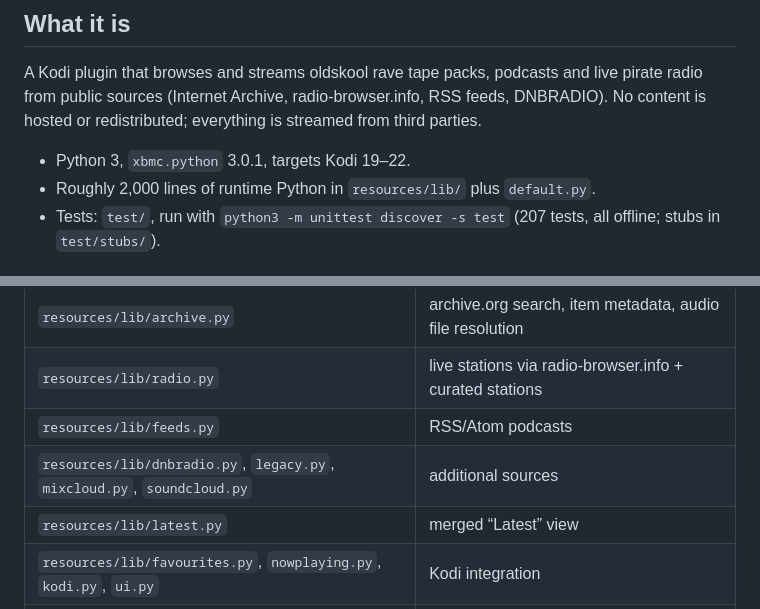
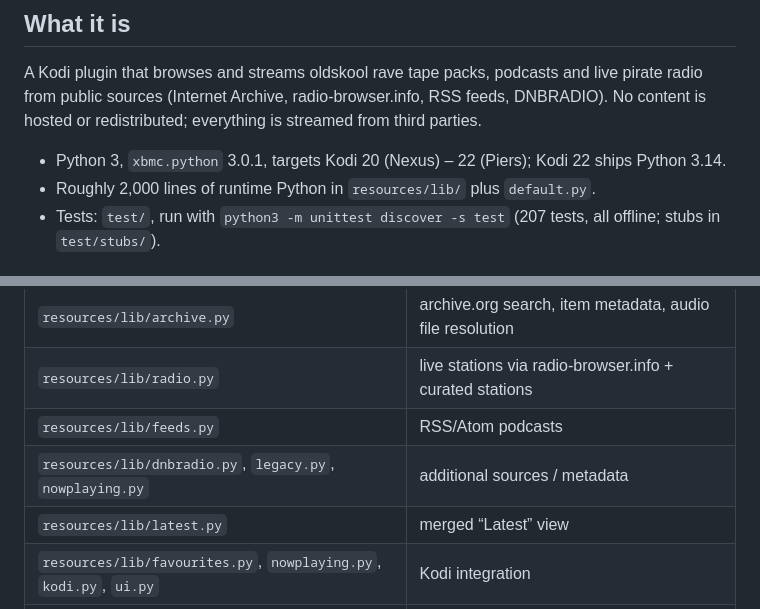
Before and after one commit to tcz009/plugin.audio.raveplayer, a Markdown page: docs/CODE-REVIEW.md, 2 parts joined by grey strips. GitHub-like rendering.

Commit message:
docs: 3.9.11 hardening notes; correct CODE-REVIEW against the 3.9.10 tag

```diff
--- a/docs/CODE-REVIEW.md
+++ b/docs/CODE-REVIEW.md
@@ -8,7 +8,7 @@
 
 A Kodi plugin that browses and streams oldskool rave tape packs, podcasts and live pirate radio from public sources (Internet Archive, radio-browser.info, RSS feeds, DNBRADIO). No content is hosted or redistributed; everything is streamed from third parties.
 
-- Python 3, `xbmc.python` 3.0.1, targets Kodi 19–22.
+- Python 3, `xbmc.python` 3.0.1, targets Kodi 20 (Nexus) – 22 (Piers); Kodi 22 ships Python 3.14.
 - Roughly 2,000 lines of runtime Python in `resources/lib/` plus `default.py`.
 - Tests: `test/`, run with `python3 -m unittest discover -s test` (207 tests, all offline; stubs in `test/stubs/`).
 
@@ -23,7 +23,7 @@ A Kodi plugin that browses and streams oldskool rave tape packs, podcasts and li
 | `resources/lib/archive.py` | archive.org search, item metadata, audio file resolution |
 | `resources/lib/radio.py` | live stations via radio-browser.info + curated stations |
 | `resources/lib/feeds.py` | RSS/Atom podcasts |
-| `resources/lib/dnbradio.py`, `legacy.py`, `mixcloud.py`, `soundcloud.py` | additional sources |
+| `resources/lib/dnbradio.py`, `legacy.py`, `nowplaying.py` | additional sources / metadata |
 | `resources/lib/latest.py` | merged “Latest” view |
 | `resources/lib/favourites.py`, `nowplaying.py`, `kodi.py`, `ui.py` | Kodi integration |
 | `resources/*.json` | data: feeds, filters, rave catalogue |
```
Also changed, not shown: docs/HARDENING.md (added, +289 -0 lines).
